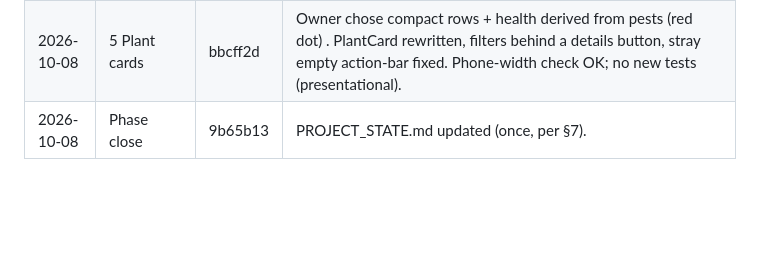
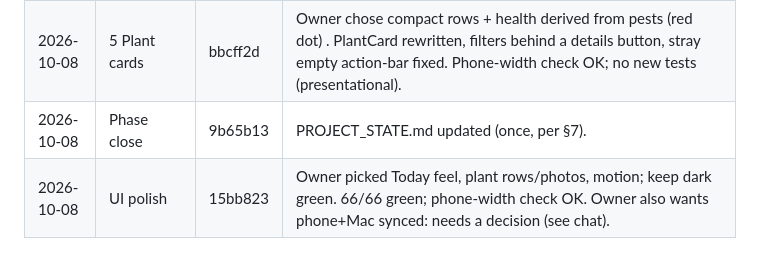
Before and after one commit to saadhassan04/GardenOS, a Markdown page: docs/PHASE2_HANDOFF.md, the part around the change. Drawn GitHub-style; blank space fills up the shorter version.

Commit message:
docs: log UI polish in handoff
Co-Authored-By: Claude Sonnet 5.5 <noreply@anthropic.com>

```diff
--- a/docs/PHASE2_HANDOFF.md
+++ b/docs/PHASE2_HANDOFF.md
@@ -276,3 +276,4 @@ fertilizing data validator (old `{}` accepted, bad NPK rejected).
 | 2026-10-08 | 3 Harvest from any plant | ae10cce | Owner approved Harvest button on vegetable/herb/tree + previously-harvested plants. Shared HarvestDialog; kitchen page uses it; today-before-noon future-date bug fixed via dateToOccurredAt. 66/66 green. Kitchen batch harvest path only parse-checked (fresh garden has no batches). |
 | 2026-10-08 | 5 Plant cards | bbcff2d | Owner chose compact rows + health derived from pests (red dot) . PlantCard rewritten, filters behind a details button, stray empty action-bar fixed. Phone-width check OK; no new tests (presentational). |
 | 2026-10-08 | Phase close | 9b65b13 | PROJECT_STATE.md updated (once, per §7). |
+| 2026-10-08 | UI polish | 15bb823 | Owner picked Today feel, plant rows/photos, motion; keep dark green. 66/66 green; phone-width check OK. Owner also wants phone+Mac synced: needs a decision (see chat). |
```
